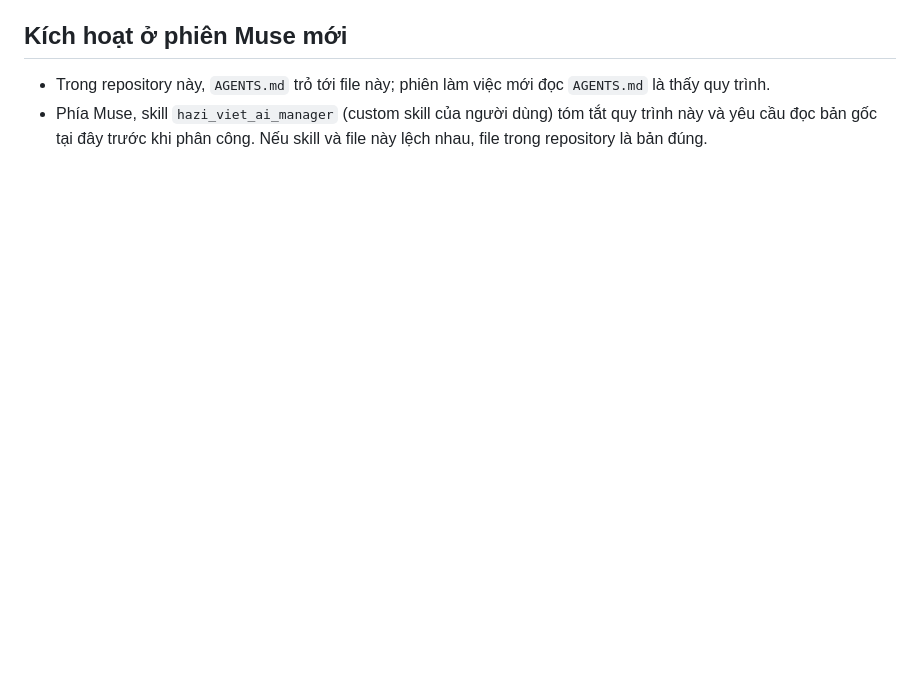
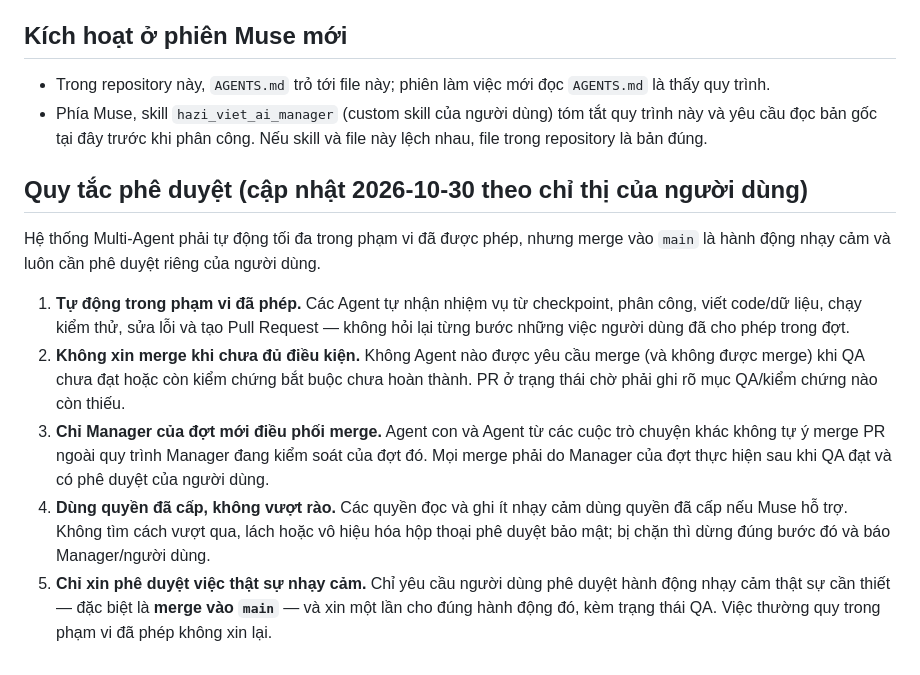
Before and after one commit to bohoa96tb/hazi-viet, a Markdown page: docs/AI_WORKFLOW.md, the part around the change. GitHub-like rendering; blank space fills up the shorter version.

Commit message:
AI_WORKFLOW: bổ sung quy tắc phê duyệt (chỉ thị 2026-10-30) — merge vào main cần phê duyệt riêng, không xin merge khi QA chưa đạt

```diff
--- a/docs/AI_WORKFLOW.md
+++ b/docs/AI_WORKFLOW.md
@@ -90,3 +90,24 @@ và bằng chứng nào thì được coi là xong**.
 - Phía Muse, skill `hazi_viet_ai_manager` (custom skill của người dùng) tóm tắt quy trình
   này và yêu cầu đọc bản gốc tại đây trước khi phân công. Nếu skill và file này lệch nhau,
   file trong repository là bản đúng.
+
+## Quy tắc phê duyệt (cập nhật 2026-10-30 theo chỉ thị của người dùng)
+
+Hệ thống Multi-Agent phải tự động tối đa trong phạm vi đã được phép, nhưng merge vào `main`
+là hành động nhạy cảm và luôn cần phê duyệt riêng của người dùng.
+
+1. **Tự động trong phạm vi đã phép.** Các Agent tự nhận nhiệm vụ từ checkpoint, phân công,
+   viết code/dữ liệu, chạy kiểm thử, sửa lỗi và tạo Pull Request — không hỏi lại từng bước
+   những việc người dùng đã cho phép trong đợt.
+2. **Không xin merge khi chưa đủ điều kiện.** Không Agent nào được yêu cầu merge (và không
+   được merge) khi QA chưa đạt hoặc còn kiểm chứng bắt buộc chưa hoàn thành. PR ở trạng thái
+   chờ phải ghi rõ mục QA/kiểm chứng nào còn thiếu.
+3. **Chỉ Manager của đợt mới điều phối merge.** Agent con và Agent từ các cuộc trò chuyện
+   khác không tự ý merge PR ngoài quy trình Manager đang kiểm soát của đợt đó. Mọi merge phải
+   do Manager của đợt thực hiện sau khi QA đạt và có phê duyệt của người dùng.
+4. **Dùng quyền đã cấp, không vượt rào.** Các quyền đọc và ghi ít nhạy cảm dùng quyền đã cấp
+   nếu Muse hỗ trợ. Không tìm cách vượt qua, lách hoặc vô hiệu hóa hộp thoại phê duyệt bảo mật;
+   bị chặn thì dừng đúng bước đó và báo Manager/người dùng.
+5. **Chỉ xin phê duyệt việc thật sự nhạy cảm.** Chỉ yêu cầu người dùng phê duyệt hành động
+   nhạy cảm thật sự cần thiết — đặc biệt là **merge vào `main`** — và xin một lần cho đúng
+   hành động đó, kèm trạng thái QA. Việc thường quy trong phạm vi đã phép không xin lại.
```
